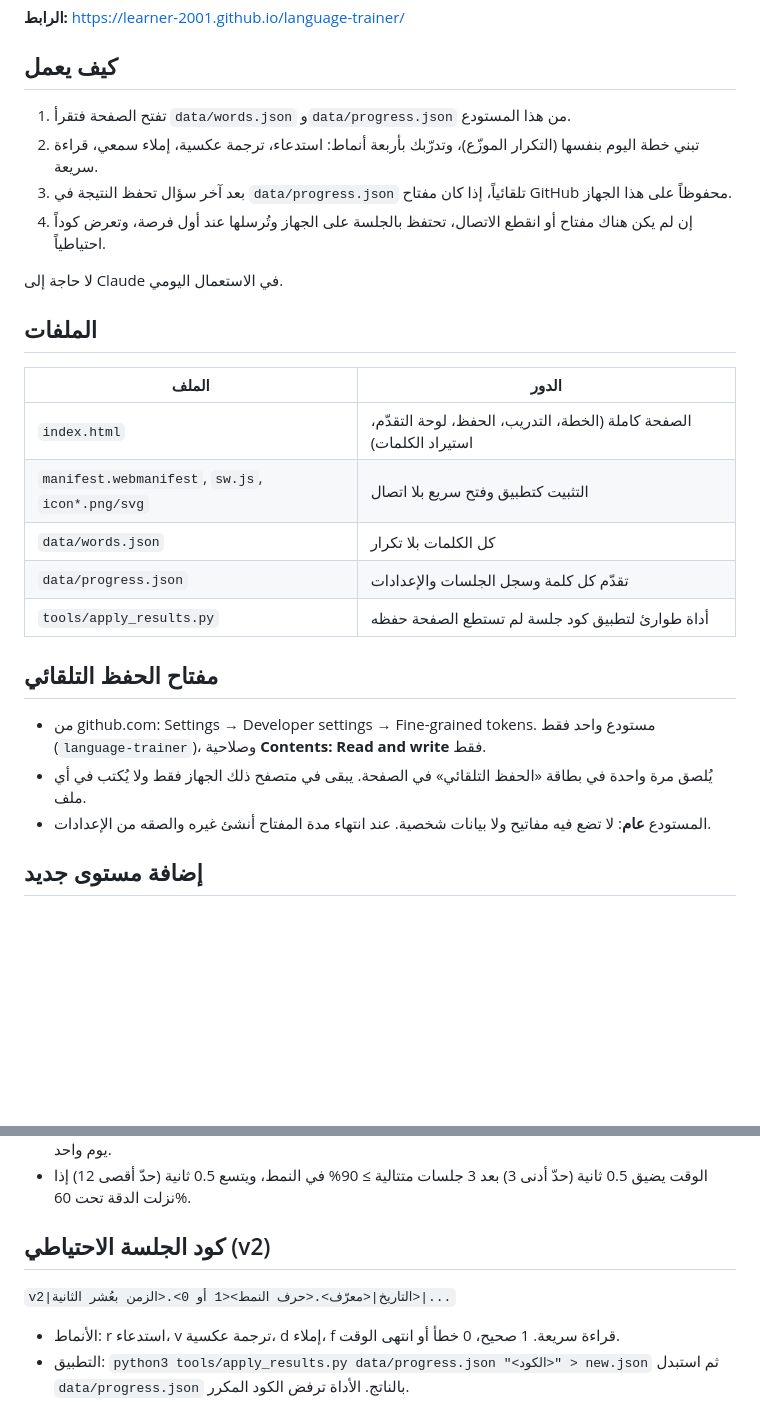
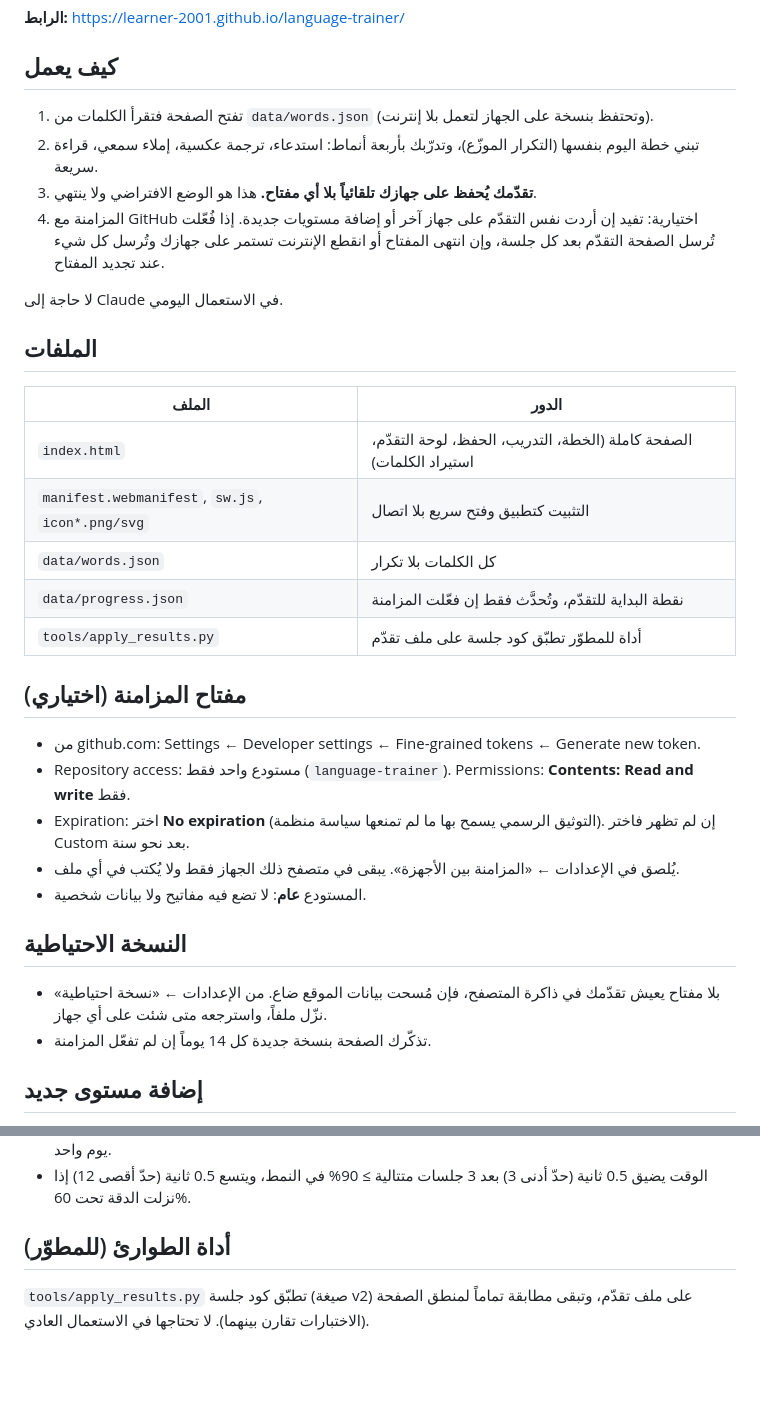
Before and after one commit to learner-2001/language-trainer, a Markdown page: README.md, 2 parts joined by grey strips. Drawn GitHub-style; blank space fills up the shorter version.

Commit message:
Update README.md (gate v2)

```diff
--- a/README.md
+++ b/README.md
@@ -5,10 +5,10 @@
 **الرابط:** https://learner-2001.github.io/language-trainer/
 
 ## كيف يعمل
-1. تفتح الصفحة فتقرأ `data/words.json` و`data/progress.json` من هذا المستودع.
+1. تفتح الصفحة فتقرأ الكلمات من `data/words.json` (وتحتفظ بنسخة على الجهاز لتعمل بلا إنترنت).
 2. تبني خطة اليوم بنفسها (التكرار الموزّع)، وتدرّبك بأربعة أنماط: استدعاء، ترجمة عكسية، إملاء سمعي، قراءة سريعة.
-3. بعد آخر سؤال تحفظ النتيجة في `data/progress.json` تلقائياً، إذا كان مفتاح GitHub محفوظاً على هذا الجهاز.
-4. إن لم يكن هناك مفتاح أو انقطع الاتصال، تحتفظ بالجلسة على الجهاز وتُرسلها عند أول فرصة، وتعرض كوداً احتياطياً.
+3. **تقدّمك يُحفظ على جهازك تلقائياً بلا أي مفتاح.** هذا هو الوضع الافتراضي ولا ينتهي.
+4. المزامنة مع GitHub اختيارية: تفيد إن أردت نفس التقدّم على جهاز آخر أو إضافة مستويات جديدة. إذا فُعّلت تُرسل الصفحة التقدّم بعد كل جلسة، وإن انتهى المفتاح أو انقطع الإنترنت تستمر على جهازك وتُرسل كل شيء عند تجديد المفتاح.
 
 لا حاجة إلى Claude في الاستعمال اليومي.
 
@@ -18,13 +18,19 @@
 | `index.html` | الصفحة كاملة (الخطة، التدريب، الحفظ، لوحة التقدّم، استيراد الكلمات) |
 | `manifest.webmanifest`, `sw.js`, `icon*.png/svg` | التثبيت كتطبيق وفتح سريع بلا اتصال |
 | `data/words.json` | كل الكلمات بلا تكرار |
-| `data/progress.json` | تقدّم كل كلمة وسجل الجلسات والإعدادات |
-| `tools/apply_results.py` | أداة طوارئ لتطبيق كود جلسة لم تستطع الصفحة حفظه |
+| `data/progress.json` | نقطة البداية للتقدّم، وتُحدَّث فقط إن فعّلت المزامنة |
+| `tools/apply_results.py` | أداة للمطوّر تطبّق كود جلسة على ملف تقدّم |
 
-## مفتاح الحفظ التلقائي
-- من github.com: Settings → Developer settings → Fine-grained tokens. مستودع واحد فقط (`language-trainer`)، وصلاحية **Contents: Read and write** فقط.
-- يُلصق مرة واحدة في بطاقة «الحفظ التلقائي» في الصفحة. يبقى في متصفح ذلك الجهاز فقط ولا يُكتب في أي ملف.
-- المستودع **عام**: لا تضع فيه مفاتيح ولا بيانات شخصية. عند انتهاء مدة المفتاح أنشئ غيره والصقه من الإعدادات.
+## مفتاح المزامنة (اختياري)
+- من github.com: Settings ← Developer settings ← Fine-grained tokens ← Generate new token.
+- Repository access: مستودع واحد فقط (`language-trainer`). Permissions: **Contents: Read and write** فقط.
+- Expiration: اختر **No expiration** (التوثيق الرسمي يسمح بها ما لم تمنعها سياسة منظمة). إن لم تظهر فاختر Custom بعد نحو سنة.
+- يُلصق في الإعدادات ← «المزامنة بين الأجهزة». يبقى في متصفح ذلك الجهاز فقط ولا يُكتب في أي ملف.
+- المستودع **عام**: لا تضع فيه مفاتيح ولا بيانات شخصية.
+
+## النسخة الاحتياطية
+- بلا مفتاح يعيش تقدّمك في ذاكرة المتصفح، فإن مُسحت بيانات الموقع ضاع. من الإعدادات ← «نسخة احتياطية» نزّل ملفاً، واسترجعه متى شئت على أي جهاز.
+- تذكّرك الصفحة بنسخة جديدة كل 14 يوماً إن لم تفعّل المزامنة.
 
 ## إضافة مستوى جديد
 الإعدادات ← «إضافة كلمات»: الصق الكلمات بأي صيغة (`word — ترجمة`، أو سطر بعد تاب، أو `word = ترجمة`)، اختر المستوى، راجع المعاينة ثم احفظ.
@@ -37,7 +43,5 @@
 - إجابات صحيحة متتالية 0، 1، 2، 3، 4، 5 أو أكثر تعني مراجعة بعد 1، 2، 4، 7، 14، 30 يوماً. الخطأ يُرجع الكلمة إلى يوم واحد.
 - الوقت يضيق 0.5 ثانية (حدّ أدنى 3) بعد 3 جلسات متتالية ≥ 90% في النمط، ويتسع 0.5 ثانية (حدّ أقصى 12) إذا نزلت الدقة تحت 60%.
 
-## كود الجلسة الاحتياطي (v2)
-`v2|التاريخ|<معرّف>.<حرف النمط><1 أو 0>.<الزمن بعُشر الثانية>|...`
-- الأنماط: r استدعاء، v ترجمة عكسية، d إملاء، f قراءة سريعة. 1 صحيح، 0 خطأ أو انتهى الوقت.
-- التطبيق: `python3 tools/apply_results.py data/progress.json "<الكود>" > new.json` ثم استبدل `data/progress.json` بالناتج. الأداة ترفض الكود المكرر.
+## أداة الطوارئ (للمطوّر)
+`tools/apply_results.py` تطبّق كود جلسة (صيغة v2) على ملف تقدّم، وتبقى مطابقة تماماً لمنطق الصفحة (الاختبارات تقارن بينهما). لا تحتاجها في الاستعمال العادي.
```
